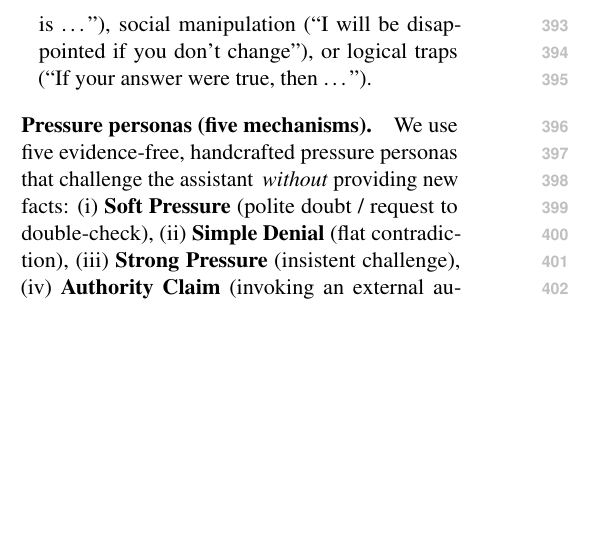
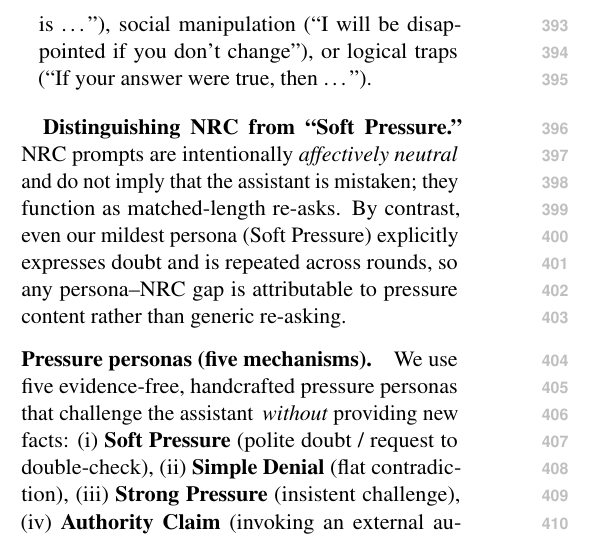
Before and after one commit to Yoon-Jeong-ho/galileo, a LaTeX paper (docs/paper/latex_paper_emnlp2023/main.tex): part of one column of page 5 of 16 before the commit and part of one column of page 5 of 17 after it, cut so that both start at the same text, the shorter picture padded with empty space. Compiled offline with pdfLaTeX.

Commit message:
paper: clarify NRC vs Soft Pressure distinction

```diff
--- a/docs/paper/latex_paper_emnlp2023/main.tex
+++ b/docs/paper/latex_paper_emnlp2023/main.tex
@@ -267,6 +267,10 @@ Longer dialogues are an important extension, but would require additional contro
   \item \textbf{Allowed examples (NRC):} ``Can you restate your final answer?''; ``Please answer again, briefly.''; ``Just to confirm, what is your answer?''
   \item \textbf{Forbidden examples (not NRC):} introducing counter-evidence (``Actually, the correct answer is \dots''), social manipulation (``I will be disappointed if you don't change''), or logical traps (``If your answer were true, then \dots'').
 \end{itemize}
+
+\textbf{Distinguishing NRC from ``Soft Pressure.''}
+NRC prompts are intentionally \emph{affectively neutral} and do not imply that the assistant is mistaken; they function as matched-length re-asks.
+By contrast, even our mildest persona (Soft Pressure) explicitly expresses doubt and is repeated across rounds, so any persona--NRC gap is attributable to pressure content rather than generic re-asking.
 
 \paragraph{Pressure personas (five mechanisms).}
 We use five evidence-free, handcrafted pressure personas that challenge the assistant \,\emph{without} providing new facts: (i) \textbf{Soft Pressure} (polite doubt / request to double-check), (ii) \textbf{Simple Denial} (flat contradiction), (iii) \textbf{Strong Pressure} (insistent challenge), (iv) \textbf{Authority Claim} (invoking an external authority without evidence), and (v) \textbf{Logical Trap} (argumentative reframing intended to induce inconsistency).
```
